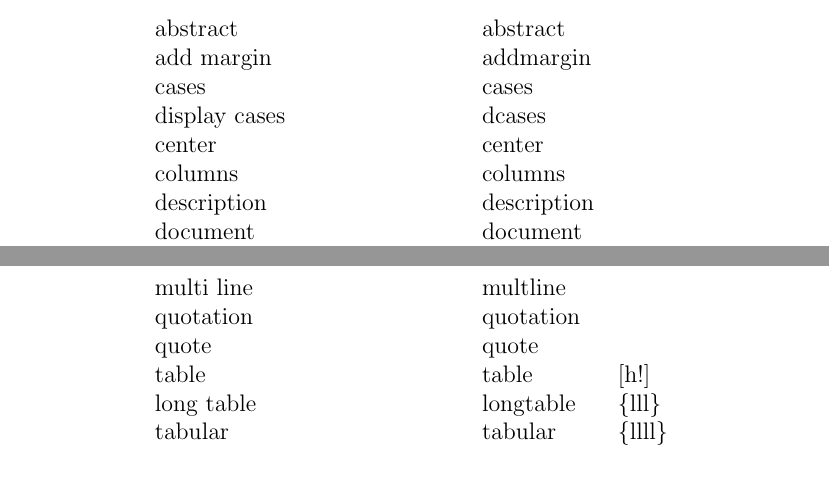
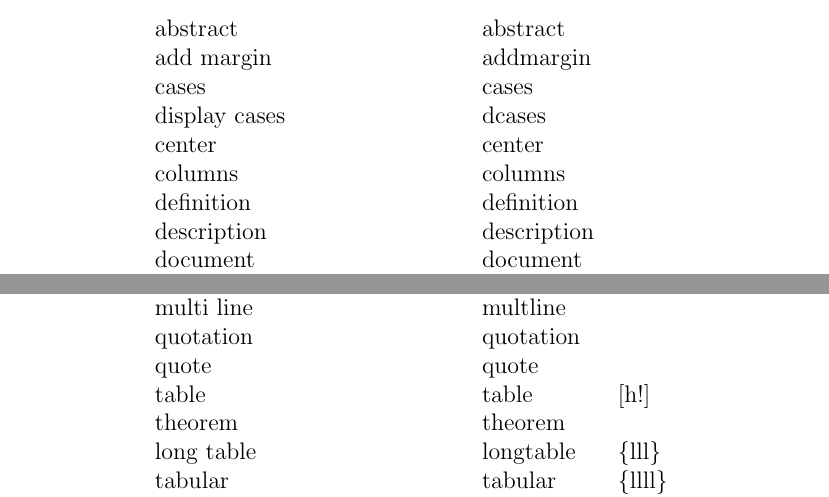
Before and after one commit to mrob95/mathfly, a LaTeX paper (mathfly/docs/source/LaTeX.tex): two parts of pages 3 and 4 of 10, joined at a grey line, cut so that both start at the same text. Compiled offline with pdfLaTeX.

Commit message:
add definition environment, update docs

```diff
--- a/mathfly/docs/source/LaTeX.tex
+++ b/mathfly/docs/source/LaTeX.tex
@@ -90,6 +90,7 @@ cases & cases & \\
 display cases & dcases \\
 center & center & \\
 columns & columns & \\
+definition & definition & \\
 description & description & \\
 document & document & \\
 (enumerate | numbered list) & enumerate & \\
@@ -105,6 +106,7 @@ multi line & multline & \\
 quotation & quotation & \\
 quote & quote & \\
 table & table & [h!] \\
+theorem & theorem & \\
 long table & longtable & \{lll\} \\
 tabular & tabular & \{llll\} \\
 tabular X & tabular X & \{l X\} \\
```
Also changed, not shown: mathfly/config/latex.toml (+1 -0 lines), mathfly/docs/LaTeX.pdf.
